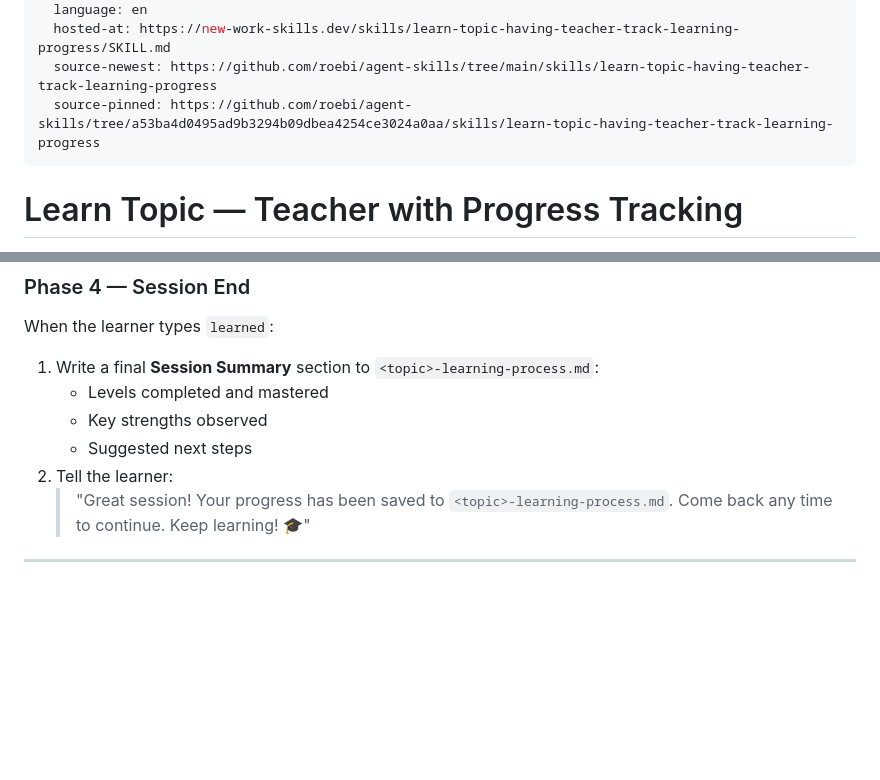
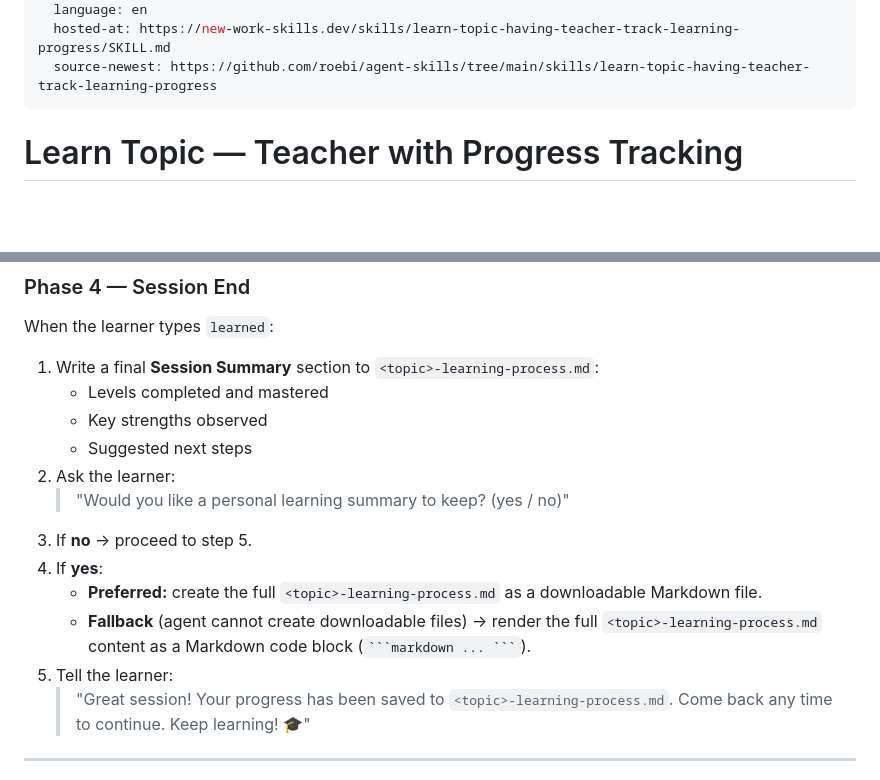
Before and after one commit to roebi/new-work-skills-dev, a Markdown page: skills/learn-topic-having-teacher-track-learning-progress/SKILL.md, 2 parts joined by grey strips. Drawn GitHub-style; blank space fills up the shorter version.

Commit message:
Update SKILL.md
update last part about:
ould you like a personal learning summary to keep? (yes / no)

````diff
--- a/skills/learn-topic-having-teacher-track-learning-progress/SKILL.md
+++ b/skills/learn-topic-having-teacher-track-learning-progress/SKILL.md
@@ -17,7 +17,6 @@ metadata:
   language: en
   hosted-at: https://new-work-skills.dev/skills/learn-topic-having-teacher-track-learning-progress/SKILL.md
   source-newest: https://github.com/roebi/agent-skills/tree/main/skills/learn-topic-having-teacher-track-learning-progress
-  source-pinned: https://github.com/roebi/agent-skills/tree/a53ba4d0495ad9b3294b09dbea4254ce3024a0aa/skills/learn-topic-having-teacher-track-learning-progress
 ---
 
 # Learn Topic — Teacher with Progress Tracking
@@ -114,7 +113,16 @@ When the learner types `learned`:
    - Levels completed and mastered
    - Key strengths observed
    - Suggested next steps
-2. Tell the learner:
+2. Ask the learner:
+   > "Would you like a personal learning summary to keep? (yes / no)"
+3. If **no** → proceed to step 5.
+4. If **yes**:
+   - **Preferred:** create the full `<topic>-learning-process.md`
+     as a downloadable Markdown file.
+   - **Fallback** (agent cannot create downloadable files) →
+     render the full `<topic>-learning-process.md` content
+     as a Markdown code block (` ```markdown ... ``` `).
+5. Tell the learner:
    > "Great session! Your progress has been saved to `<topic>-learning-process.md`.
    > Come back any time to continue. Keep learning! 🎓"
 
````
